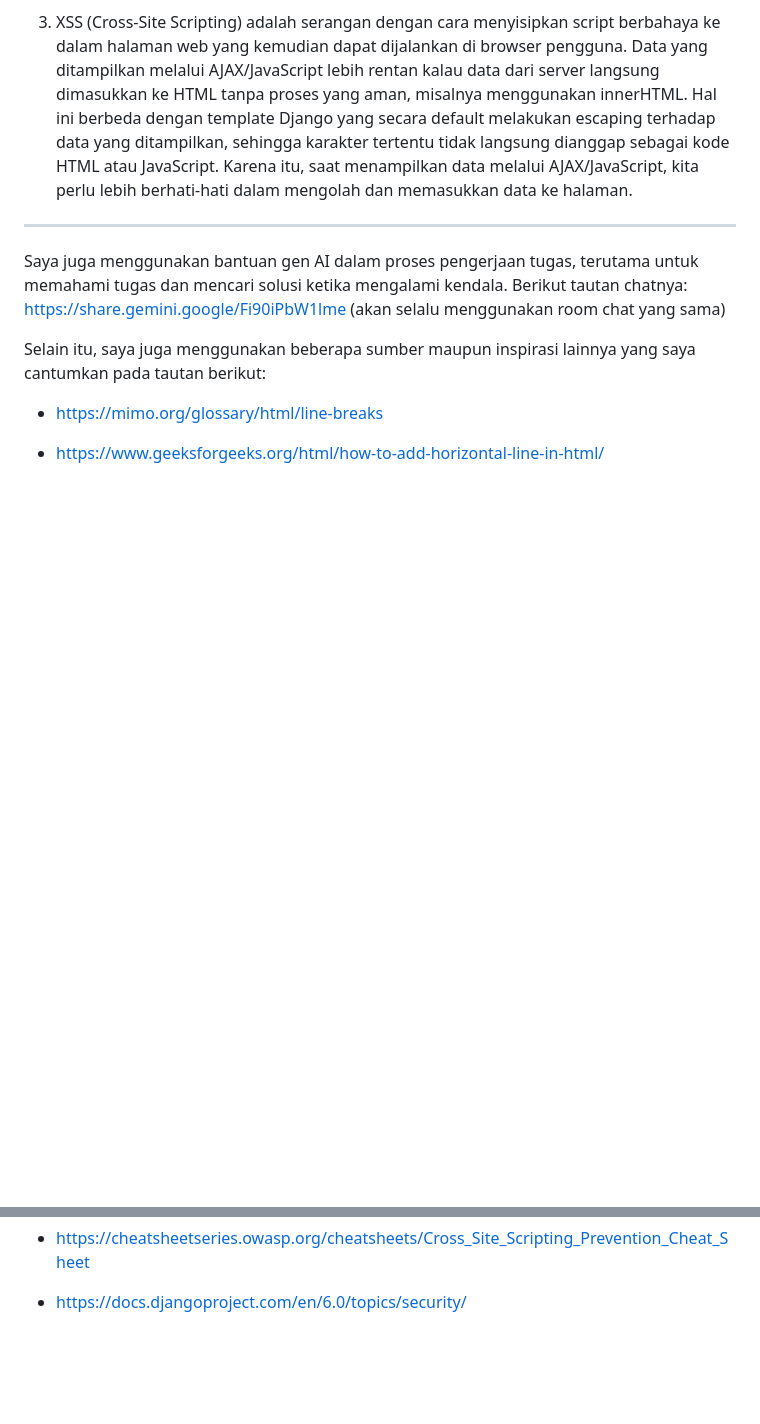
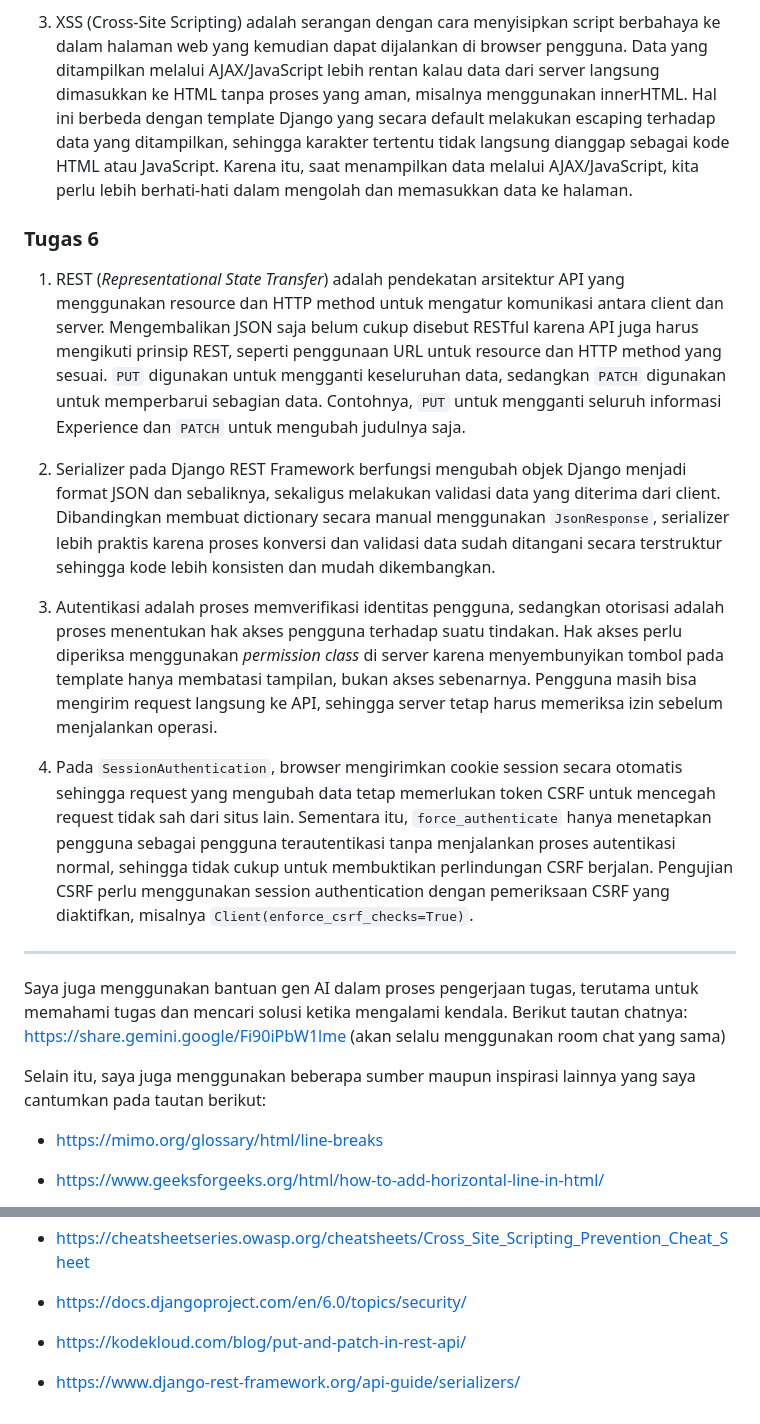
Before and after one commit to aulianurshiva/myportofolio, a Markdown page: README.md, 2 parts joined by grey strips. GitHub-like rendering; blank space fills up the shorter version.

Commit message:
docs: pertanyaan reflektif

```diff
--- a/README.md
+++ b/README.md
@@ -38,6 +38,16 @@ Kelas: PBP A
 2. await digunakan untuk menunggu proses fetch() sampai selesai sebelum kode berikutnya dijalankan. Dengan begitu, response dari server sudah tersedia ketika ingin diproses. Kalau tidak menggunakan await, fetch() akan langsung mengembalikan Promise, sehingga kode berikutnya bisa dijalankan sebelum data dari server selesai diterima. Akibatnya, data yang ingin digunakan bisa saja belum tersedia saat kode tersebut dijalankan.
 
 3. XSS (Cross-Site Scripting) adalah serangan dengan cara menyisipkan script berbahaya ke dalam halaman web yang kemudian dapat dijalankan di browser pengguna. Data yang ditampilkan melalui AJAX/JavaScript lebih rentan kalau data dari server langsung dimasukkan ke HTML tanpa proses yang aman, misalnya menggunakan innerHTML. Hal ini berbeda dengan template Django yang secara default melakukan escaping terhadap data yang ditampilkan, sehingga karakter tertentu tidak langsung dianggap sebagai kode HTML atau JavaScript. Karena itu, saat menampilkan data melalui AJAX/JavaScript, kita perlu lebih berhati-hati dalam mengolah dan memasukkan data ke halaman.
+
+### Tugas 6
+
+1. REST (*Representational State Transfer*) adalah pendekatan arsitektur API yang menggunakan resource dan HTTP method untuk mengatur komunikasi antara client dan server. Mengembalikan JSON saja belum cukup disebut RESTful karena API juga harus mengikuti prinsip REST, seperti penggunaan URL untuk resource dan HTTP method yang sesuai. `PUT` digunakan untuk mengganti keseluruhan data, sedangkan `PATCH` digunakan untuk memperbarui sebagian data. Contohnya, `PUT` untuk mengganti seluruh informasi Experience dan `PATCH` untuk mengubah judulnya saja.
+
+2. Serializer pada Django REST Framework berfungsi mengubah objek Django menjadi format JSON dan sebaliknya, sekaligus melakukan validasi data yang diterima dari client. Dibandingkan membuat dictionary secara manual menggunakan `JsonResponse`, serializer lebih praktis karena proses konversi dan validasi data sudah ditangani secara terstruktur sehingga kode lebih konsisten dan mudah dikembangkan.
+
+3. Autentikasi adalah proses memverifikasi identitas pengguna, sedangkan otorisasi adalah proses menentukan hak akses pengguna terhadap suatu tindakan. Hak akses perlu diperiksa menggunakan *permission class* di server karena menyembunyikan tombol pada template hanya membatasi tampilan, bukan akses sebenarnya. Pengguna masih bisa mengirim request langsung ke API, sehingga server tetap harus memeriksa izin sebelum menjalankan operasi.
+
+4. Pada `SessionAuthentication`, browser mengirimkan cookie session secara otomatis sehingga request yang mengubah data tetap memerlukan token CSRF untuk mencegah request tidak sah dari situs lain. Sementara itu, `force_authenticate` hanya menetapkan pengguna sebagai pengguna terautentikasi tanpa menjalankan proses autentikasi normal, sehingga tidak cukup untuk membuktikan perlindungan CSRF berjalan. Pengujian CSRF perlu menggunakan session authentication dengan pemeriksaan CSRF yang diaktifkan, misalnya `Client(enforce_csrf_checks=True)`.
 ---------------------------------------------------------------------------------------
 
 Saya juga menggunakan bantuan gen AI dalam proses pengerjaan tugas, terutama untuk memahami tugas dan mencari solusi ketika mengalami kendala. Berikut tautan chatnya: https://share.gemini.google/Fi90iPbW1lme (akan selalu menggunakan room chat yang sama)
@@ -76,3 +86,7 @@ Selain itu, saya juga menggunakan beberapa sumber maupun inspirasi lainnya yang
 * https://cheatsheetseries.owasp.org/cheatsheets/Cross_Site_Scripting_Prevention_Cheat_Sheet
 
 * https://docs.djangoproject.com/en/6.0/topics/security/
+
+* https://kodekloud.com/blog/put-and-patch-in-rest-api/
+
+* https://www.django-rest-framework.org/api-guide/serializers/
```
